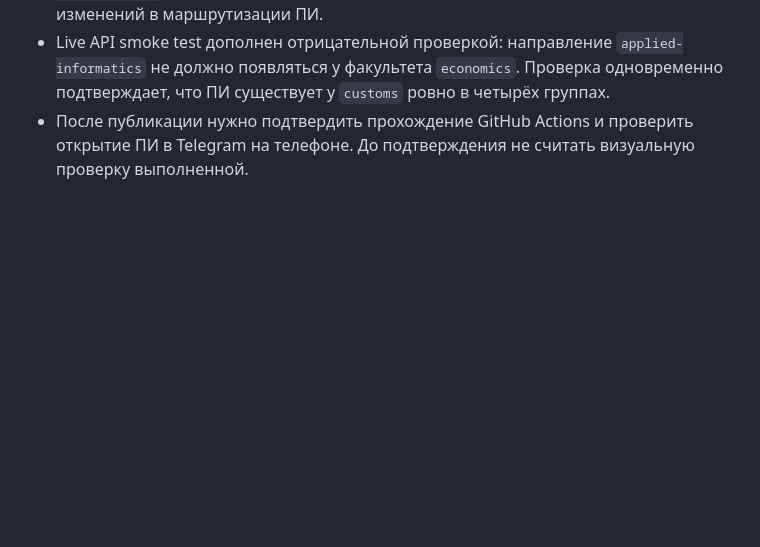
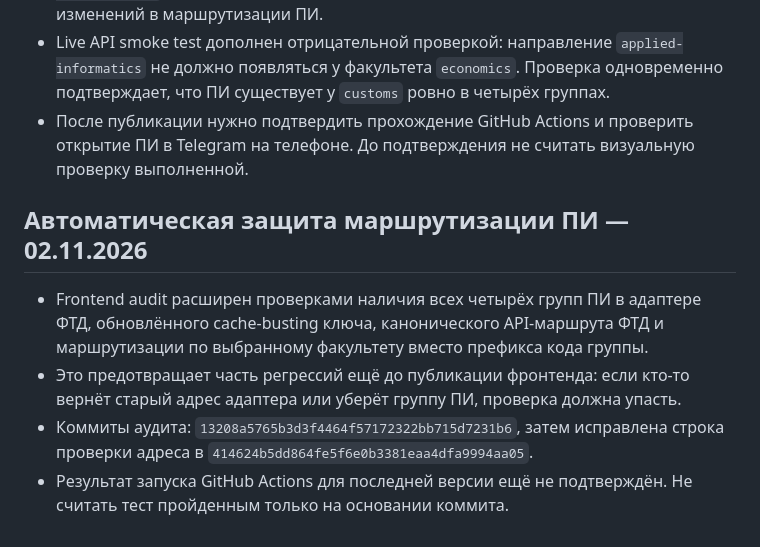
Before and after one commit to zastroblox-cmd/rta-schedule-miniapp, a Markdown page: PROJECT_STATUS.md, the part around the change. Rendered like a GitHub page; blank space fills up the shorter version.

Commit message:
Document Applied Informatics frontend regression checks

```diff
--- a/PROJECT_STATUS.md
+++ b/PROJECT_STATUS.md
@@ -163,3 +163,11 @@
 - Обновлён cache-busting ключ адаптера ФТД в Mini App: `customs-adapter.js?v=20261102-customs-pi-v2`. Это заставляет браузер запрашивать актуальную версию файла после изменений в маршрутизации ПИ.
 - Live API smoke test дополнен отрицательной проверкой: направление `applied-informatics` не должно появляться у факультета `economics`. Проверка одновременно подтверждает, что ПИ существует у `customs` ровно в четырёх группах.
 - После публикации нужно подтвердить прохождение GitHub Actions и проверить открытие ПИ в Telegram на телефоне. До подтверждения не считать визуальную проверку выполненной.
+
+
+## Автоматическая защита маршрутизации ПИ — 02.11.2026
+
+- Frontend audit расширен проверками наличия всех четырёх групп ПИ в адаптере ФТД, обновлённого cache-busting ключа, канонического API-маршрута ФТД и маршрутизации по выбранному факультету вместо префикса кода группы.
+- Это предотвращает часть регрессий ещё до публикации фронтенда: если кто-то вернёт старый адрес адаптера или уберёт группу ПИ, проверка должна упасть.
+- Коммиты аудита: `13208a5765b3d3f4464f57172322bb715d7231b6`, затем исправлена строка проверки адреса в `414624b5dd864fe5f6e0b3381eaa4dfa9994aa05`.
+- Результат запуска GitHub Actions для последней версии ещё не подтверждён. Не считать тест пройденным только на основании коммита.
```
